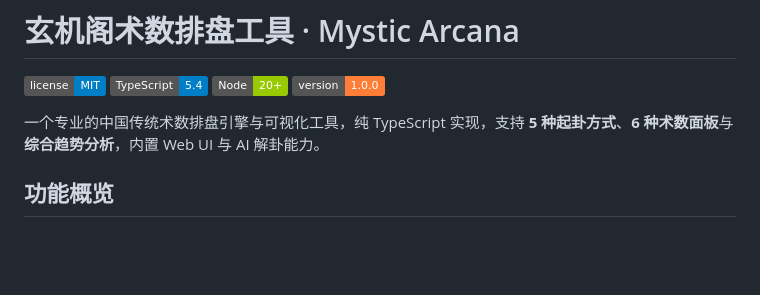
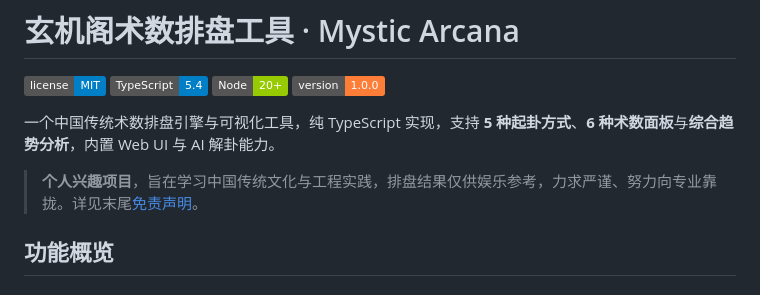
Before and after one commit to yimengjiuan/Mystic-Arcana, a Markdown page: README.md, the part around the change. Drawn GitHub-style; badges without logos; blank space fills up the shorter version.

Commit message:
调整项目介绍语气：个人兴趣项目，仅供娱乐，努力向专业靠拢

```diff
--- a/README.md
+++ b/README.md
@@ -5,7 +5,9 @@
 ![Node](https://img.shields.io/badge/Node-20+-green)
 ![Version](https://img.shields.io/badge/version-1.0.0-orange)
 
-一个专业的中国传统术数排盘引擎与可视化工具，纯 TypeScript 实现，支持 **5 种起卦方式**、**6 种术数面板**与**综合趋势分析**，内置 Web UI 与 AI 解卦能力。
+一个中国传统术数排盘引擎与可视化工具，纯 TypeScript 实现，支持 **5 种起卦方式**、**6 种术数面板**与**综合趋势分析**，内置 Web UI 与 AI 解卦能力。
+
+> **个人兴趣项目**，旨在学习中国传统文化与工程实践，排盘结果仅供娱乐参考，力求严谨、努力向专业靠拢。详见末尾[免责声明](#免责声明)。
 
 ## 功能概览
 
```
